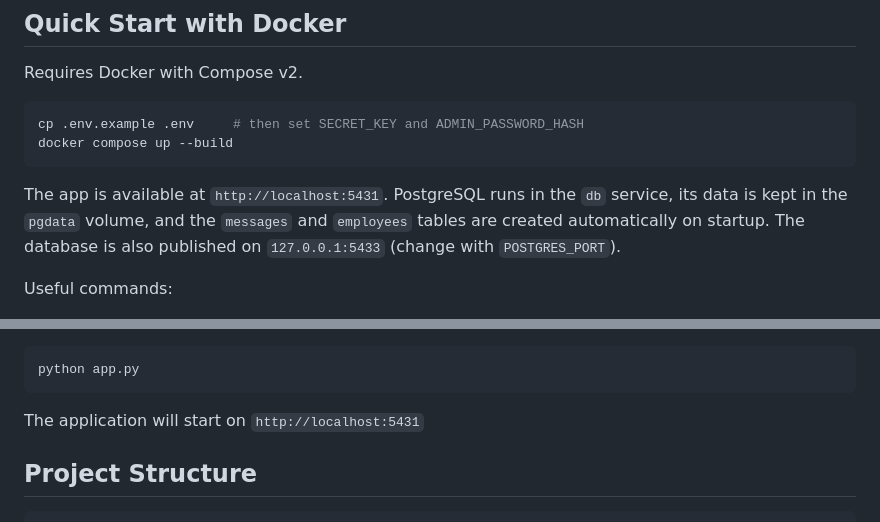
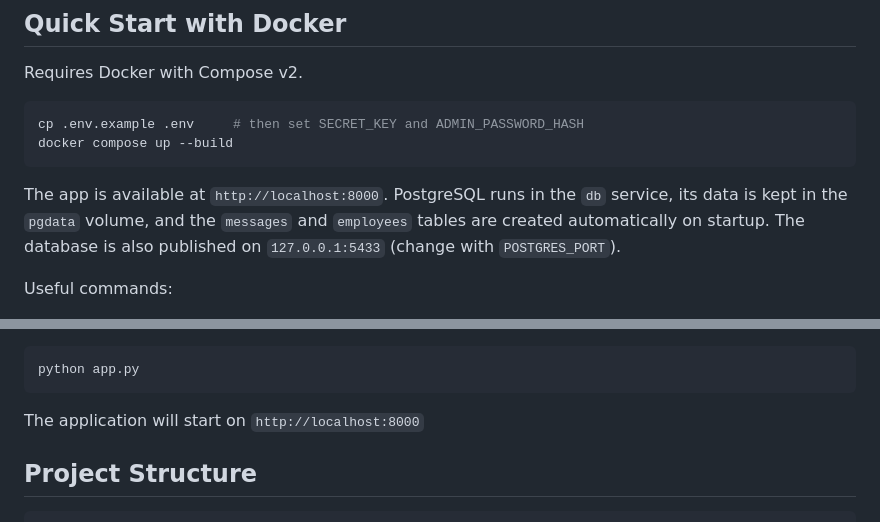
Before and after one commit to zikurat7/flask, a Markdown page: README.md, 2 parts joined by grey strips. Rendered like a GitHub page.

````diff
--- a/README.md
+++ b/README.md
@@ -42,7 +54,7 @@ cp .env.example .env     # then set SECRET_KEY and ADMIN_PASSWORD_HASH
 docker compose up --build
 ```
 
-The app is available at `http://localhost:5431`. PostgreSQL runs in the `db`
+The app is available at `http://localhost:8000`. PostgreSQL runs in the `db`
 service, its data is kept in the `pgdata` volume, and the `messages` and `employees`
 tables are created automatically on startup. The database is also published on
 `127.0.0.1:5433` (change with `POSTGRES_PORT`).
@@ -94,7 +106,7 @@ cp .env.example .env
 python app.py
 ```
 
-The application will start on `http://localhost:5431`
+The application will start on `http://localhost:8000`
 
 ## Project Structure
 
````
Also changed, not shown: other parts of README.md (+12 -0 lines), pics/pic1.png (added), pics/pic2.png (added), pics/pic3.png (added), pics/pic4.png (added), 3 other files.
